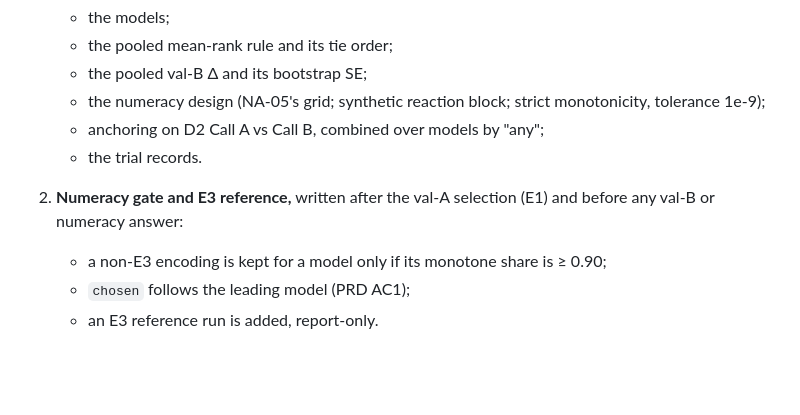
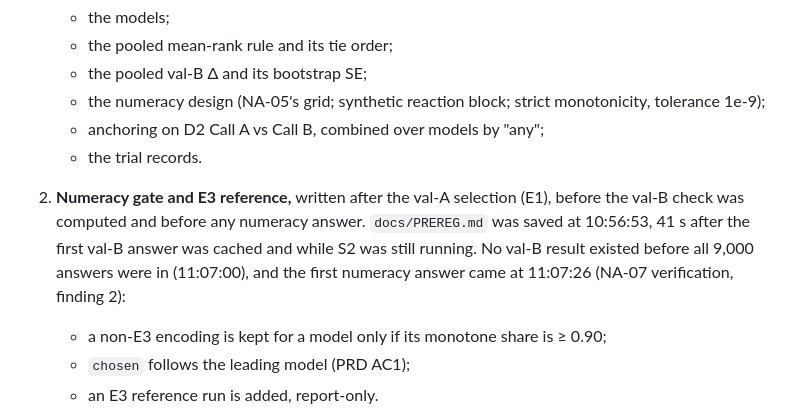
Before and after one commit to AmirDehkordi/NewsAction, a Markdown page: artifacts/NA-07/REPORT.md, the part around the change. GitHub-like rendering; blank space fills up the shorter version.

Commit message:
docs(NA-07): REPORT §9 states the second PREREG row's timing exactly
Per the NA-07 verification (finding 2): the row was saved 41 s after the first
val-B answer was cached, before the val-B check was computed and before any
numeracy answer. No effect on the outcome (the val-B check alone gives E3).

Co-Authored-By: Claude Opus 5.5 <noreply@anthropic.com>

```diff
--- a/artifacts/NA-07/REPORT.md
+++ b/artifacts/NA-07/REPORT.md
@@ -207,8 +207,10 @@ Mean daily IC of N̂ vs z_cc,t (t) [bootstrap 95% CI]; rank within the model.
    - the numeracy design (NA-05's grid; synthetic reaction block; strict monotonicity, tolerance 1e-9);
    - anchoring on D2 Call A vs Call B, combined over models by "any";
    - the trial records.
-2. **Numeracy gate and E3 reference,** written after the val-A selection (E1) and before any val-B or numeracy
-   answer:
+2. **Numeracy gate and E3 reference,** written after the val-A selection (E1), before the val-B check was
+   computed and before any numeracy answer. `docs/PREREG.md` was saved at 10:56:53, 41 s after the first val-B
+   answer was cached and while S2 was still running. No val-B result existed before all 9,000 answers were in
+   (11:07:00), and the first numeracy answer came at 11:07:26 (NA-07 verification, finding 2):
    - a non-E3 encoding is kept for a model only if its monotone share is ≥ 0.90;
    - `chosen` follows the leading model (PRD AC1);
    - an E3 reference run is added, report-only.
```
